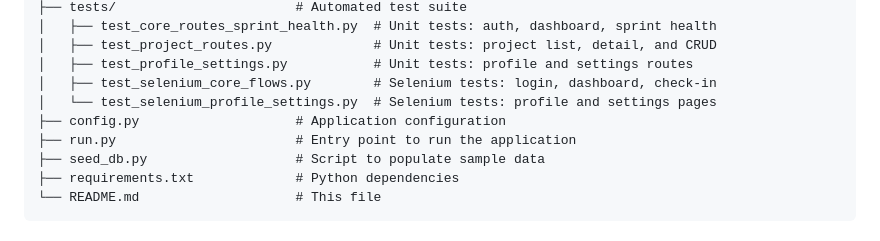
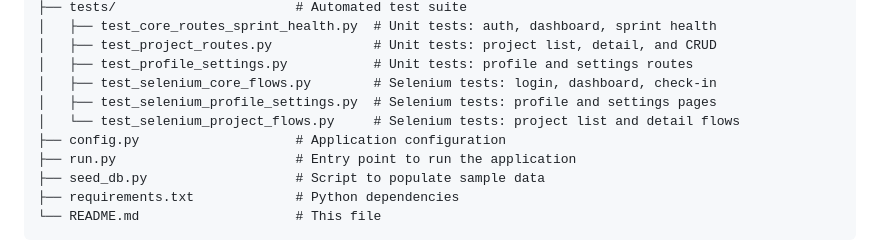
Before and after one commit to amitmath/CITS5505-Project, a Markdown page: README.md, the part around the change. Rendered like a GitHub page.

```diff
--- a/README.md
+++ b/README.md
@@ -101,7 +101,8 @@ CITS5505-Project/
 │   ├── test_project_routes.py             # Unit tests: project list, detail, and CRUD
 │   ├── test_profile_settings.py           # Unit tests: profile and settings routes
 │   ├── test_selenium_core_flows.py        # Selenium tests: login, dashboard, check-in
-│   └── test_selenium_profile_settings.py  # Selenium tests: profile and settings pages
+│   ├── test_selenium_profile_settings.py  # Selenium tests: profile and settings pages
+│   └── test_selenium_project_flows.py     # Selenium tests: project list and detail flows
 ├── config.py                    # Application configuration
 ├── run.py                       # Entry point to run the application
 ├── seed_db.py                   # Script to populate sample data
```
